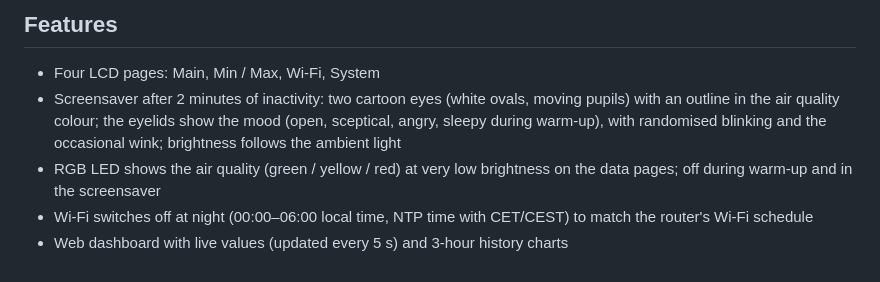
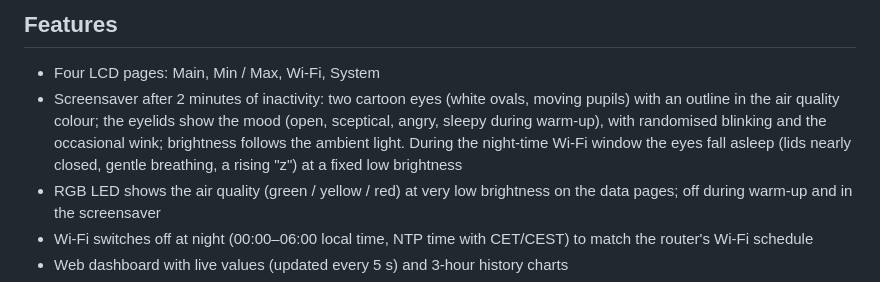
Before and after one commit to tomlahr/Pimoroni-EnviroPlus-Board, a Markdown page: README.md, the part around the change. Rendered like a GitHub page.

```diff
--- a/README.md
+++ b/README.md
@@ -21,7 +21,7 @@ It measures temperature, humidity, air pressure, gas resistance, light and sound
 ## Features
 
 - Four LCD pages: Main, Min / Max, Wi-Fi, System
-- Screensaver after 2 minutes of inactivity: two cartoon eyes (white ovals, moving pupils) with an outline in the air quality colour; the eyelids show the mood (open, sceptical, angry, sleepy during warm-up), with randomised blinking and the occasional wink; brightness follows the ambient light
+- Screensaver after 2 minutes of inactivity: two cartoon eyes (white ovals, moving pupils) with an outline in the air quality colour; the eyelids show the mood (open, sceptical, angry, sleepy during warm-up), with randomised blinking and the occasional wink; brightness follows the ambient light. During the night-time Wi-Fi window the eyes fall asleep (lids nearly closed, gentle breathing, a rising "z") at a fixed low brightness
 - RGB LED shows the air quality (green / yellow / red) at very low brightness on the data pages; off during warm-up and in the screensaver
 - Wi-Fi switches off at night (00:00–06:00 local time, NTP time with CET/CEST) to match the router's Wi-Fi schedule
 - Web dashboard with live values (updated every 5 s) and 3-hour history charts
```
